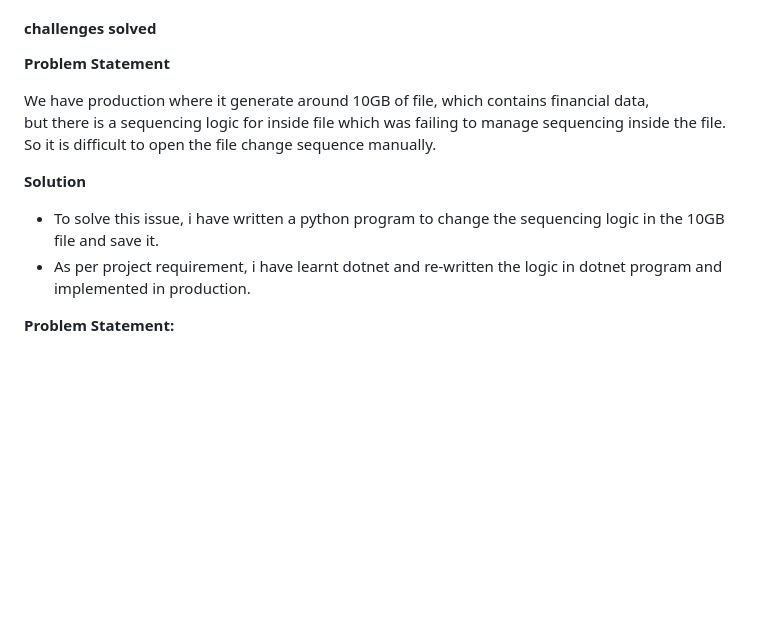
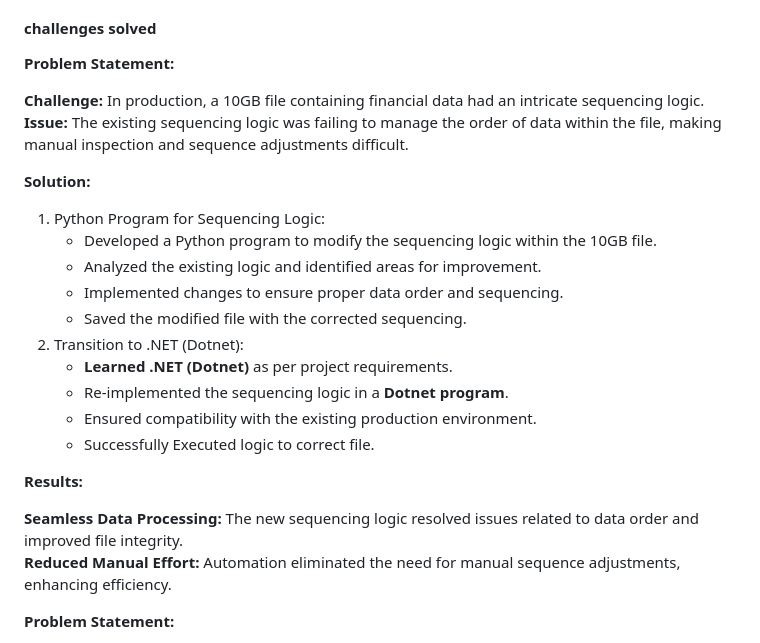
Before and after one commit to hemanth22/CV, a Markdown page: docs/index.md, the part around the change. Rendered like a GitHub page; blank space fills up the shorter version.

Commit message:
Updating problem statement on dotnet

```diff
--- a/docs/index.md
+++ b/docs/index.md
@@ -56,17 +56,28 @@ We have to create some tool which can help to perform live verification even thr
 
 #### challenges solved
 
-**Problem Statement**
+**Problem Statement:**
 
-We have production where it generate around 10GB of file, which contains financial data,
-but there is a sequencing logic for inside file which was failing to manage sequencing inside the file.
-So it is difficult to open the file change sequence manually.
+__Challenge:__ In production, a 10GB file containing financial data had an intricate sequencing logic.
+__Issue:__ The existing sequencing logic was failing to manage the order of data within the file, making manual inspection and sequence adjustments difficult.
 
+**Solution:**
 
-**Solution**
+1. Python Program for Sequencing Logic:
+   - Developed a Python program to modify the sequencing logic within the 10GB file.
+   - Analyzed the existing logic and identified areas for improvement.
+   - Implemented changes to ensure proper data order and sequencing.
+   - Saved the modified file with the corrected sequencing.
+2. Transition to .NET (Dotnet):
+   - __Learned .NET (Dotnet)__ as per project requirements.
+   - Re-implemented the sequencing logic in a __Dotnet program__.
+   - Ensured compatibility with the existing production environment.
+   - Successfully Executed logic to correct file.
 
-- To solve this issue, i have written a python program to change the sequencing logic in the 10GB file and save it.
-- As per project requirement, i have learnt dotnet and re-written the logic in dotnet program and implemented in production.
+__Results:__
+
+__Seamless Data Processing:__ The new sequencing logic resolved issues related to data order and improved file integrity.
+__Reduced Manual Effort:__ Automation eliminated the need for manual sequence adjustments, enhancing efficiency.
 
 **Problem Statement:**
 
```
